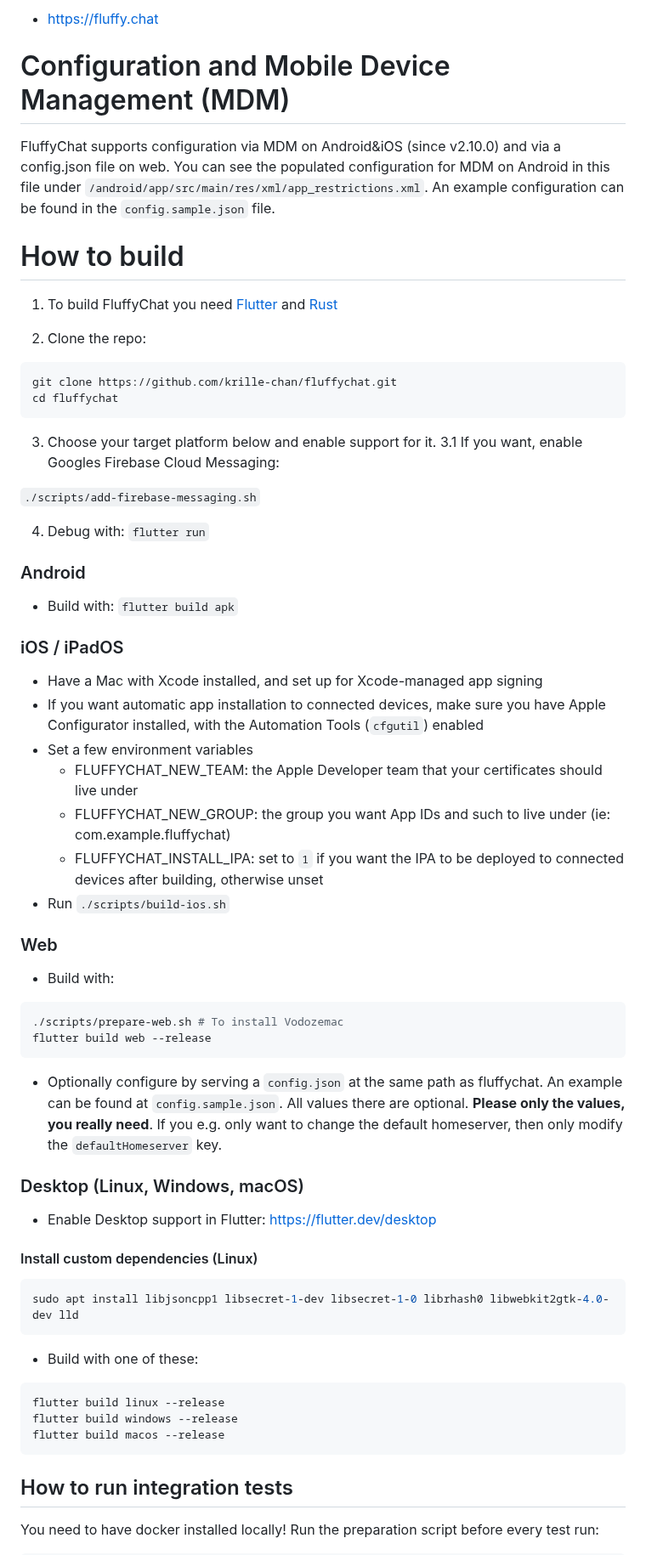
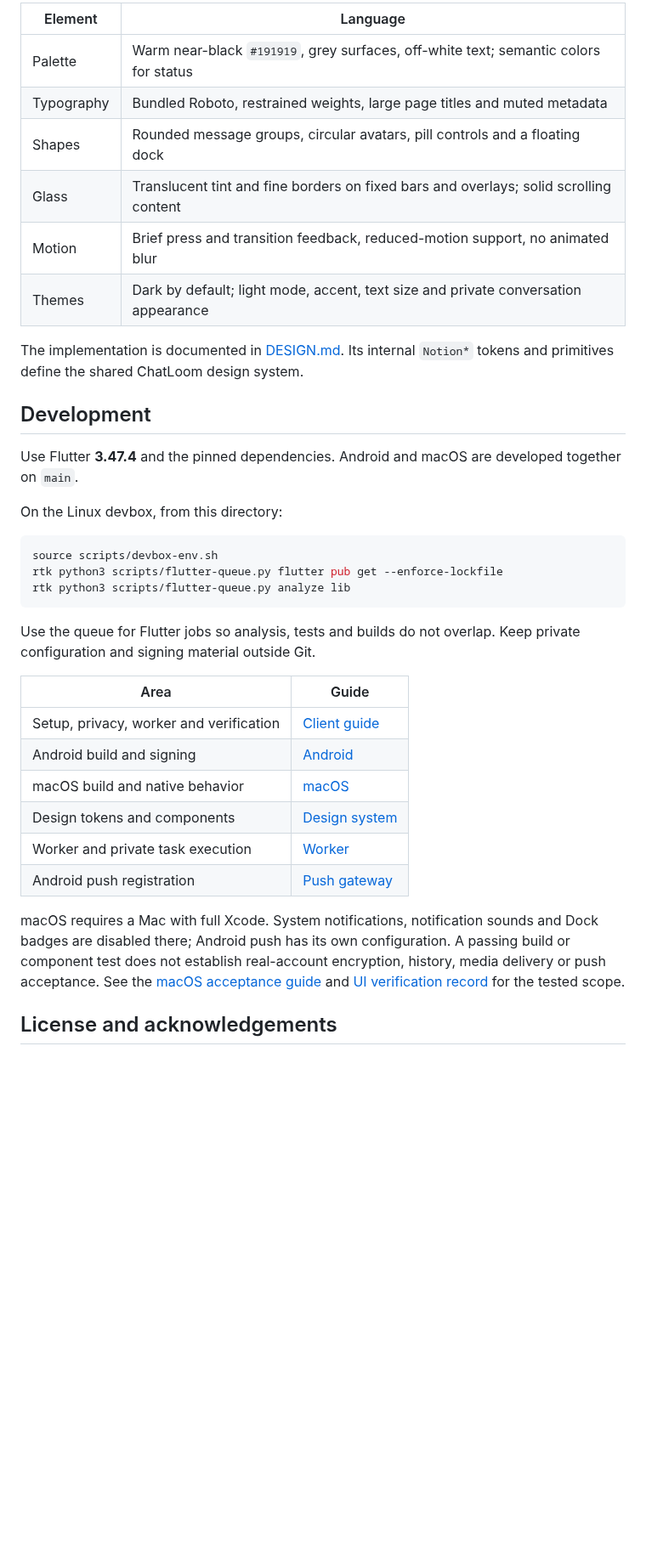
Before and after one commit to siudajakub/chatloom, a Markdown page: README.md, the part around one of its changes. Shown at 85% size. Rendered like a GitHub page; blank space fills up the shorter version.

````diff
--- a/README.md
+++ b/README.md
@@ -49,72 +36,39 @@ Please visit the website for installation instructions:
 
-- https://fluffy.chat
+| Element | Language |
+|---|---|
+| Palette | Warm near-black `#191919`, grey surfaces, off-white text; semantic colors for status |
+| Typography | Bundled Roboto, restrained weights, large page titles and muted metadata |
+| Shapes | Rounded message groups, circular avatars, pill controls and a floating dock |
+| Glass | Translucent tint and fine borders on fixed bars and overlays; solid scrolling content |
+| Motion | Brief press and transition feedback, reduced-motion support, no animated blur |
+| Themes | Dark by default; light mode, accent, text size and private conversation appearance |
 
-# Configuration and Mobile Device Management (MDM)
+The implementation is documented in [DESIGN.md](DESIGN.md). Its internal `Notion*` tokens and primitives define the shared ChatLoom design system.
 
-FluffyChat supports configuration via MDM on Android&iOS (since v2.10.0) and via a config.json file on web. You can see the populated configuration for MDM on Android in this file under `/android/app/src/main/res/xml/app_restrictions.xml`.
-An example configuration can be found in the `config.sample.json` file.
+## Development
 
-# How to build
+Use Flutter **3.47.4** and the pinned dependencies. Android and macOS are developed together on `main`.
 
-1. To build FluffyChat you need [Flutter](https://flutter.dev) and [Rust](https://www.rust-lang.org/tools/install)
+On the Linux devbox, from this directory:
 
-2. Clone the repo:
-```
-git clone https://github.com/krille-chan/fluffychat.git
-cd fluffychat
-```
-3. Choose your target platform below and enable support for it.
-3.1 If you want, enable Googles Firebase Cloud Messaging:
-
-`./scripts/add-firebase-messaging.sh`
-
-4. Debug with: `flutter run`
-
-### Android
-
-* Build with: `flutter build apk`
-
-### iOS / iPadOS
-
-* Have a Mac with Xcode installed, and set up for Xcode-managed app signing
-* If you want automatic app installation to connected devices, make sure you have Apple Configurator installed, with the Automation Tools (`cfgutil`) enabled
-* Set a few environment variables
-    * FLUFFYCHAT_NEW_TEAM: the Apple Developer team that your certificates should live under
-    * FLUFFYCHAT_NEW_GROUP: the group you want App IDs and such to live under (ie: com.example.fluffychat)
-    * FLUFFYCHAT_INSTALL_IPA: set to `1` if you want the IPA to be deployed to connected devices after building, otherwise unset
-* Run `./scripts/build-ios.sh`
-
-### Web
-
-* Build with:
-```bash
-./scripts/prepare-web.sh # To install Vodozemac
-flutter build web --release
+```sh
+source scripts/devbox-env.sh
+rtk python3 scripts/flutter-queue.py flutter pub get --enforce-lockfile
+rtk python3 scripts/flutter-queue.py analyze lib
 ```
 
-* Optionally configure by serving a `config.json` at the same path as fluffychat.
-  An example can be found at `config.sample.json`. All values there are optional.
-  **Please only the values, you really need**. If you e.g. only want
-  to change the default homeserver, then only modify the `defaultHomeserver` key.
+Use the queue for Flutter jobs so analysis, tests and builds do not overlap. Keep private configuration and signing material outside Git.
 
-### Desktop (Linux, Windows, macOS)
+| Area | Guide |
+|---|---|
+| Setup, privacy, worker and verification | [Client guide](README.personal.md) |
+| Android build and signing | [Android](android/README.personal.md) |
+| macOS build and native behavior | [macOS](macos/README.personal.md) |
+| Design tokens and components | [Design system](DESIGN.md) |
+| Worker and private task execution | [Worker](worker/README.md) |
+| Android push registration | [Push gateway](push-gateway/README.md) |
 
-* Enable Desktop support in Flutter: https://flutter.dev/desktop
+macOS requires a Mac with full Xcode. System notifications, notification sounds and Dock badges are disabled there; Android push has its own configuration. A passing build or component test does not establish real-account encryption, history, media delivery or push acceptance. See the [macOS acceptance guide](docs/macos-client.md) and [UI verification record](docs/notion-ui/VERIFICATION.md) for the tested scope.
 
-#### Install custom dependencies (Linux)
+## License and acknowledgements
 
-```bash
-sudo apt install libjsoncpp1 libsecret-1-dev libsecret-1-0 librhash0 libwebkit2gtk-4.0-dev lld
-```
-
-* Build with one of these:
-```bash
-flutter build linux --release
-flutter build windows --release
-flutter build macos --release
-```
-
-## How to run integration tests
-
-You need to have docker installed locally! Run the preparation script before every test run:
-
````
Also changed, not shown: other parts of README.md (+20 -52 lines), README.personal.md (+2 -2 lines), docs/screenshots/README.md (added, +27 -0 lines), docs/screenshots/conversation.png (added), docs/screenshots/inbox.png (added), docs/screenshots/settings.png (added), 2 other files.
